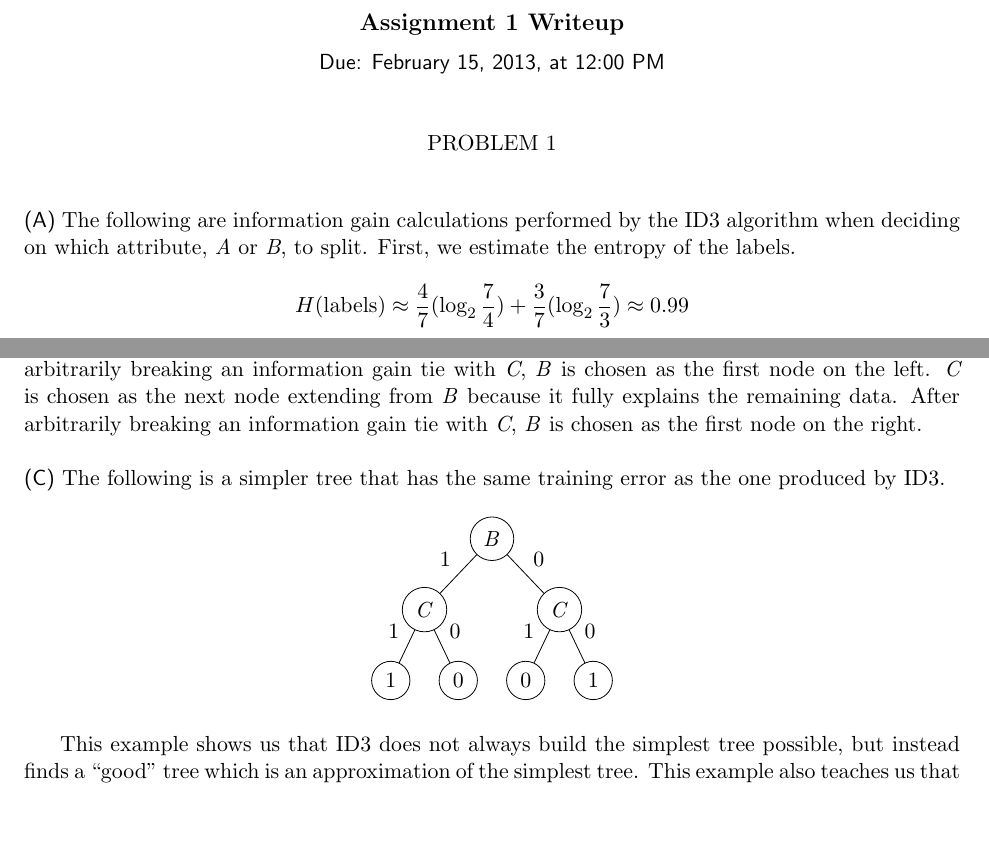
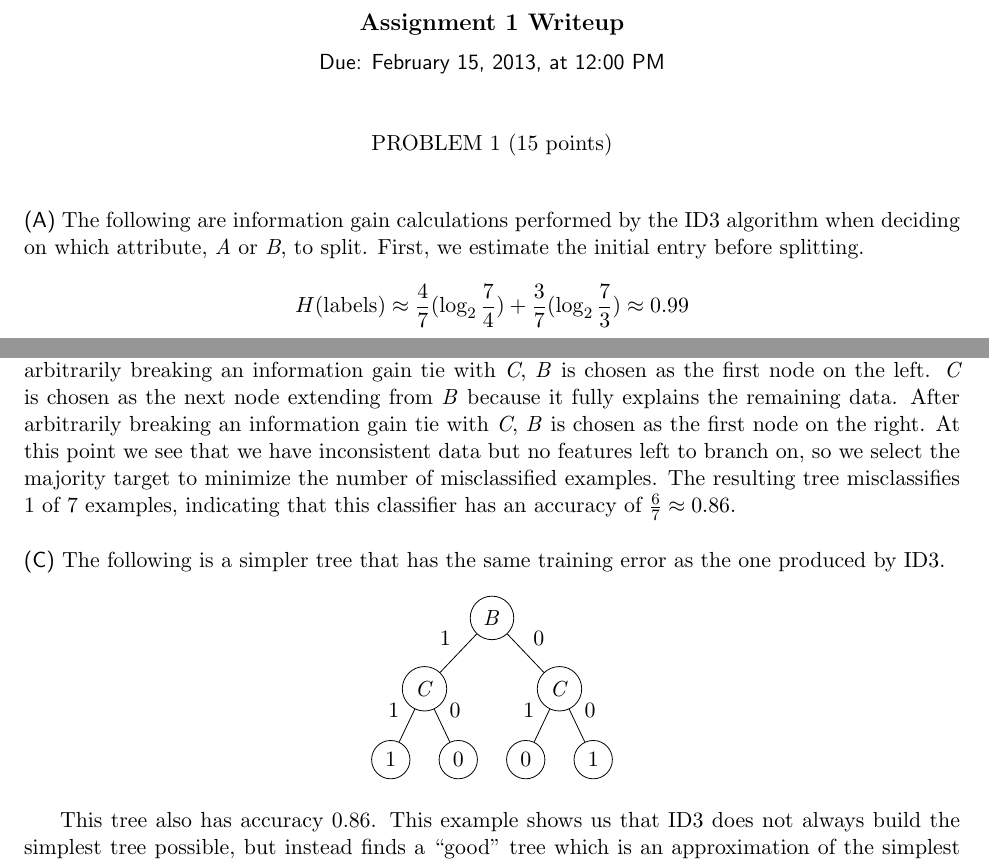
Before and after one commit to rlucioni/cs181, a LaTeX problem sheet (hw1/lucioni-broudy-hw1.tex): two parts of pages 1 and 2 of 2, joined at a grey line, cut so that both start at the same text, the shorter picture padded with empty space. Compiled offline with pdfLaTeX.

Commit message:
writeup revisions, starting to understand the code

```diff
--- a/hw1/lucioni-broudy-hw1.tex
+++ b/hw1/lucioni-broudy-hw1.tex
@@ -11,8 +11,8 @@
 \header{1}{February 15, 2013, at 12:00 PM}{}{}
 
 %%%%%%%%%%%%%%%%%%%%%%%%%%%%%%%%%%%%%%%%%%%%%%%%%%%%
-\problem{}
-\subproblem The following are information gain calculations performed by the ID3 algorithm when deciding on which attribute, \emph{A} or \emph{B}, to split. First, we estimate the entropy of the labels.
+\problem{15}
+\subproblem The following are information gain calculations performed by the ID3 algorithm when deciding on which attribute, \emph{A} or \emph{B}, to split. First, we estimate the initial entry before splitting.
 
 \[ H(\text{labels}) \approx \frac{4}{7} (\log_2 \frac{7}{4}) + \frac{3}{7} (\log_2 \frac{7}{3}) \approx 0.99 \]
 
@@ -66,7 +66,7 @@ This example shows that ID3's inductive bias has a preference towards learning a
 \end{tikzpicture}
 \end{center}
 
-Attribute \emph{A} yields the highest information gain, so ID3 uses \emph{A} as the root of the tree. After arbitrarily breaking an information gain tie with \emph{C}, \emph{B} is chosen as the first node on the left. \emph{C} is chosen as the next node extending from \emph{B} because it fully explains the remaining data. After arbitrarily breaking an information gain tie with \emph{C}, \emph{B} is chosen as the first node on the right.
+Attribute \emph{A} yields the highest information gain, so ID3 uses \emph{A} as the root of the tree. After arbitrarily breaking an information gain tie with \emph{C}, \emph{B} is chosen as the first node on the left. \emph{C} is chosen as the next node extending from \emph{B} because it fully explains the remaining data. After arbitrarily breaking an information gain tie with \emph{C}, \emph{B} is chosen as the first node on the right. At this point we see that we have inconsistent data but no features left to branch on, so we select the majority target to minimize the number of misclassified examples. The resulting tree misclassifies 1 of 7 examples, indicating that this classifier has an accuracy of $\frac{6}{7} \approx 0.86$.
 
 
 \subproblem The following is a simpler tree that has the same training error as the one produced by ID3.
@@ -85,7 +85,12 @@ Attribute \emph{A} yields the highest information gain, so ID3 uses \emph{A} as
 \end{tikzpicture}
 \end{center}
 
-This example shows us that ID3 does not always build the simplest tree possible, but instead finds a ``good" tree which is an approximation of the simplest tree. This example also teaches us that ID3 cannot look into the future to see which combinations of attributes will be more informative when used in series (?).
+This tree also has accuracy 0.86. This example shows us that ID3 does not always build the simplest tree possible, but instead finds a ``good" tree which is an approximation of the simplest tree. This example also teaches us that ID3 cannot look ahead to see which attributes are good co-predictors.
+
+%%%%%%%%%%%%%%%%%%%%%%%%%%%%%%%%%%%%%%%%%%%%%%%%%%%%
+\problem{25}
+\subproblem What is the average cross-validated training and test performance over the ten trials for the non-noisy dataset? What is the cross-validated training and test performance over the ten trials for the noisy dataset?
+
 
 
 
```
Also changed, not shown: hw1/hw1-spec.pdf, 1 other file.
